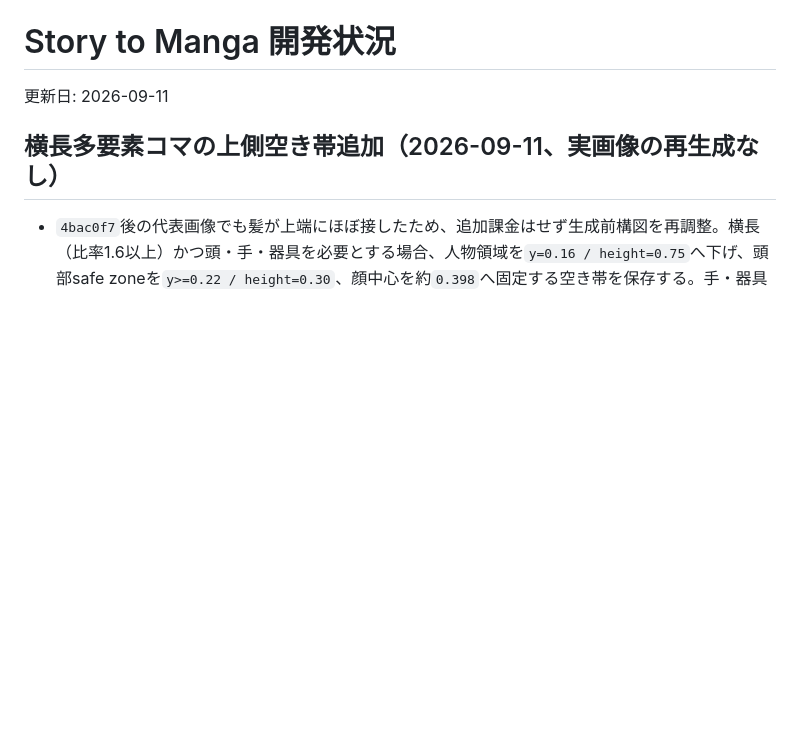
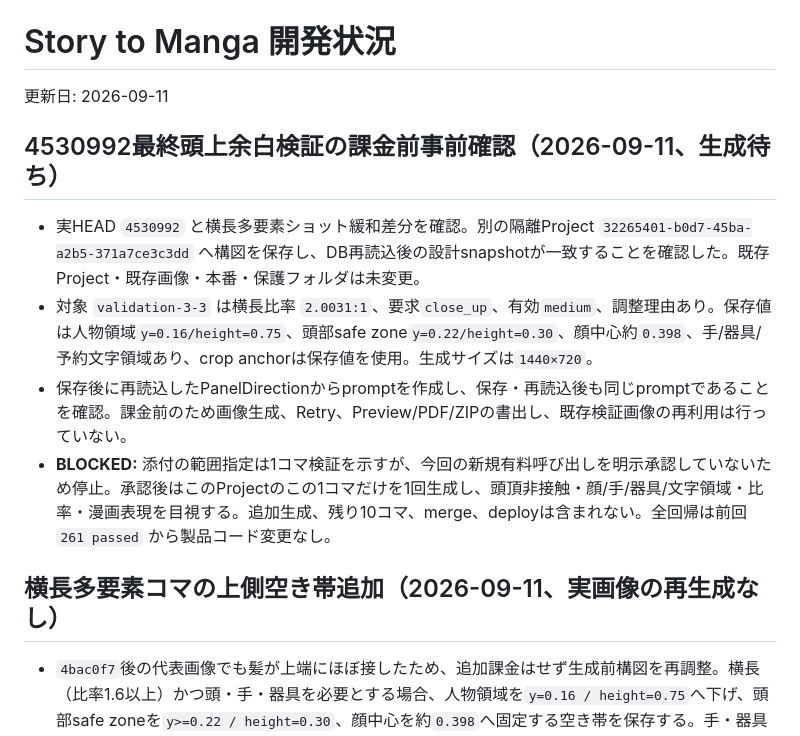
Before and after one commit to Lucci0107/story-to-manga, a Markdown page: DEVELOPMENT_STATUS.md, the part around the change. Drawn GitHub-style; blank space fills up the shorter version.

Commit message:
Record final wide-panel preflight

```diff
--- a/DEVELOPMENT_STATUS.md
+++ b/DEVELOPMENT_STATUS.md
@@ -1,6 +1,13 @@
 # Story to Manga 開発状況
 
 更新日: 2026-09-11
+
+## 4530992最終頭上余白検証の課金前事前確認（2026-09-11、生成待ち）
+
+- 実HEAD `4530992` と横長多要素ショット緩和差分を確認。別の隔離Project `32265401-b0d7-45ba-a2b5-371a7ce3c3dd` へ構図を保存し、DB再読込後の設計snapshotが一致することを確認した。既存Project・既存画像・本番・保護フォルダは未変更。
+- 対象 `validation-3-3` は横長比率 `2.0031:1`、要求`close_up`、有効`medium`、調整理由あり。保存値は人物領域`y=0.16/height=0.75`、頭部safe zone`y=0.22/height=0.30`、顔中心約`0.398`、手/器具/予約文字領域あり、crop anchorは保存値を使用。生成サイズは`1440×720`。
+- 保存後に再読込したPanelDirectionからpromptを作成し、保存・再読込後も同じpromptであることを確認。課金前のため画像生成、Retry、Preview/PDF/ZIPの書出し、既存検証画像の再利用は行っていない。
+- **BLOCKED:** 添付の範囲指定は1コマ検証を示すが、今回の新規有料呼び出しを明示承認していないため停止。承認後はこのProjectのこの1コマだけを1回生成し、頭頂非接触・顔/手/器具/文字領域・比率・漫画表現を目視する。追加生成、残り10コマ、merge、deployは含まれない。全回帰は前回 `261 passed` から製品コード変更なし。
 
 ## 横長多要素コマの上側空き帯追加（2026-09-11、実画像の再生成なし）
 
```
